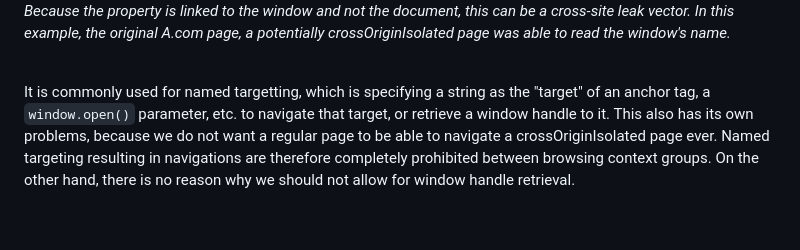
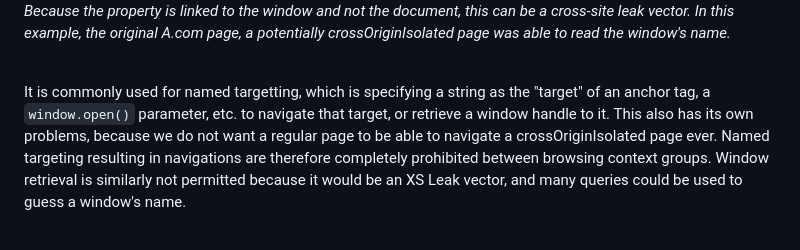
Before and after one commit to hemeryar/coi-with-popups, a Markdown page: docs/window_name_across_bcg.MD, the part around the change. Drawn GitHub-style.

Commit message:
Fixed named targeting without navigation mention in name leak doc.

```diff
--- a/docs/window_name_across_bcg.MD
+++ b/docs/window_name_across_bcg.MD
@@ -14,7 +14,7 @@ _Because the property is linked to the window and not the document, this can be
 
 <br>
 
-It is commonly used for named targetting, which is specifying a string as the "target" of an anchor tag, a `window.open()` parameter, etc. to navigate that target, or retrieve a window handle to it. This also has its own problems, because we do not want a regular page to be able to navigate a crossOriginIsolated page ever. Named targeting resulting in navigations are therefore completely prohibited between browsing context groups. On the other hand, there is no reason why we should not allow for window handle retrieval.
+It is commonly used for named targetting, which is specifying a string as the "target" of an anchor tag, a `window.open()` parameter, etc. to navigate that target, or retrieve a window handle to it. This also has its own problems, because we do not want a regular page to be able to navigate a crossOriginIsolated page ever. Named targeting resulting in navigations are therefore completely prohibited between browsing context groups. Window retrieval is similarly not permitted because it would be an XS Leak vector, and many queries could be used to guess a window's name.
 
 <br>
 
```
